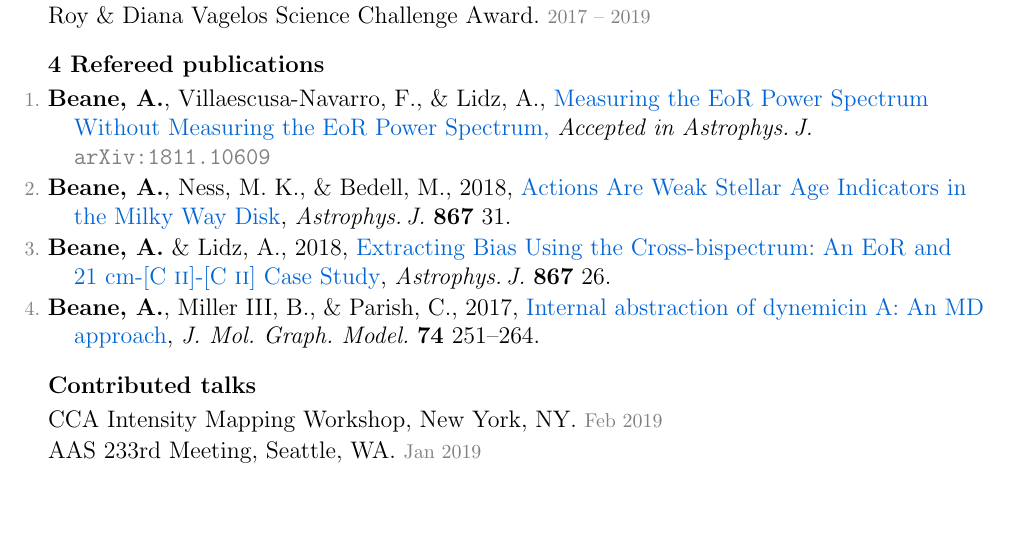
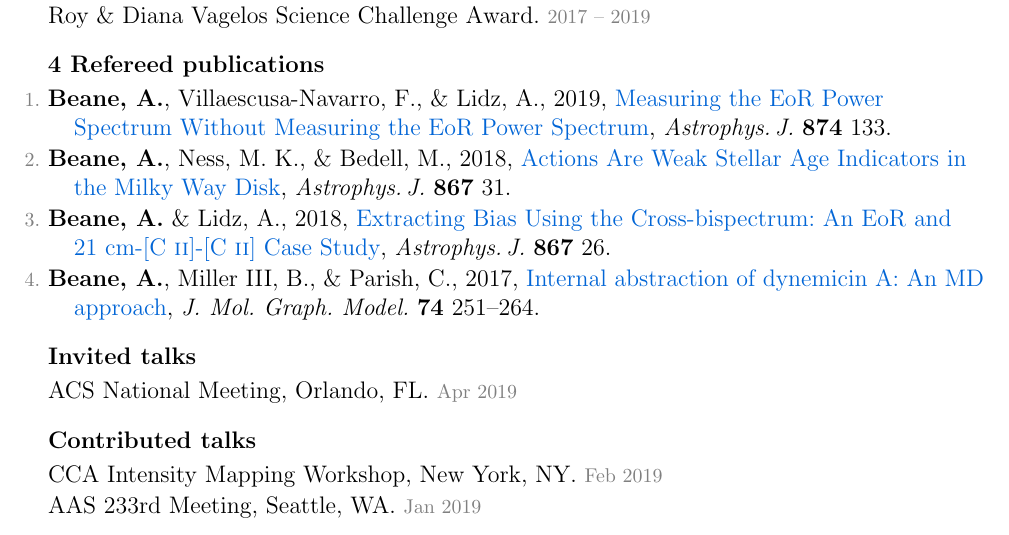
Before and after one commit to gusbeane/gusbeane.github.io, a LaTeX CV (cv/beane_cv.tex): part of the page, cut so that both start at the same text, the shorter picture padded with empty space. Compiled offline with pdfLaTeX.

Commit message:
rebuilding site Sat Apr  6 19:49:44 EDT 2019

```diff
--- a/cv/beane_cv.tex
+++ b/cv/beane_cv.tex
@@ -204,8 +206,9 @@ Roy \& Diana Vagelos Science Challenge Award. \deemph{2017~--~2019}
 \hypersetup{linkcolor=grey}%
 \begin{list}{\pubnumber{\therefpubnum}}{\hogglist}
 \item
-{\bf Beane,~A.}, Villaescusa-Navarro,~F., \& Lidz,~A.,
-\arxivaccept{1811.10609}{Measuring the EoR Power Spectrum Without Measuring the EoR Power Spectrum}{Astrophys.\,J.}
+{\bf Beane,~A.}, Villaescusa-Navarro,~F., \& Lidz,~A., 2019,
+\doi{10.3847/1538-4357/ab0a08}{Measuring the EoR Power Spectrum Without Measuring the EoR Power Spectrum},
+\textit{Astrophys.\,J.}\ \textbf{874} 133.
 \item
 {\bf Beane,~A.}, Ness,~M.~K., \& Bedell,~M., 2018,
 \doi{10.3847/1538-4357/aae07f}{Actions Are Weak Stellar Age Indicators in the Milky Way Disk},
@@ -230,13 +233,13 @@ Roy \& Diana Vagelos Science Challenge Award. \deemph{2017~--~2019}
 % \arxiv{1811.10609}{Measuring the EoR Power Spectrum Without Measuring the EoR Power Spectrum}{Astrophys.\,J.}
 % \end{list}
 
-% \hypersetup{linkcolor=black}%
-% \hoggheading{Invited talks}%% use \etal when there are >9 authors!
-% \hypersetup{linkcolor=grey}%
-% \begin{list}{}{\hogglist}
-% \item
-% ACS National Meeting, Orlando, FL. \deemph{Apr~2019}
-% \end{list}
+\hypersetup{linkcolor=black}%
+\hoggheading{Invited talks}%% use \etal when there are >9 authors!
+\hypersetup{linkcolor=grey}%
+\begin{list}{}{\hogglist}
+\item
+ACS National Meeting, Orlando, FL. \deemph{Apr~2019}
+\end{list}
 
 \hypersetup{linkcolor=black}%
 \hoggheading{Contributed talks}%% use \etal when there are >9 authors!
```
Also changed, not shown: cv/beane_cv.pdf, cv/beane_cv.tex (2 more changed lines), 2 other files.
